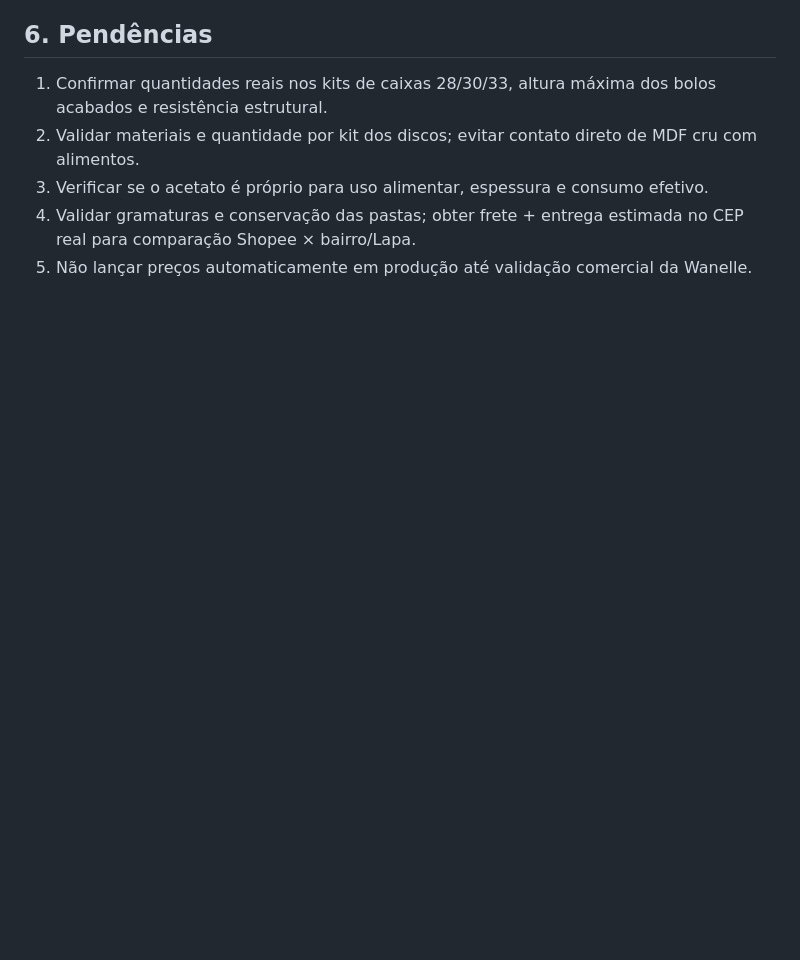
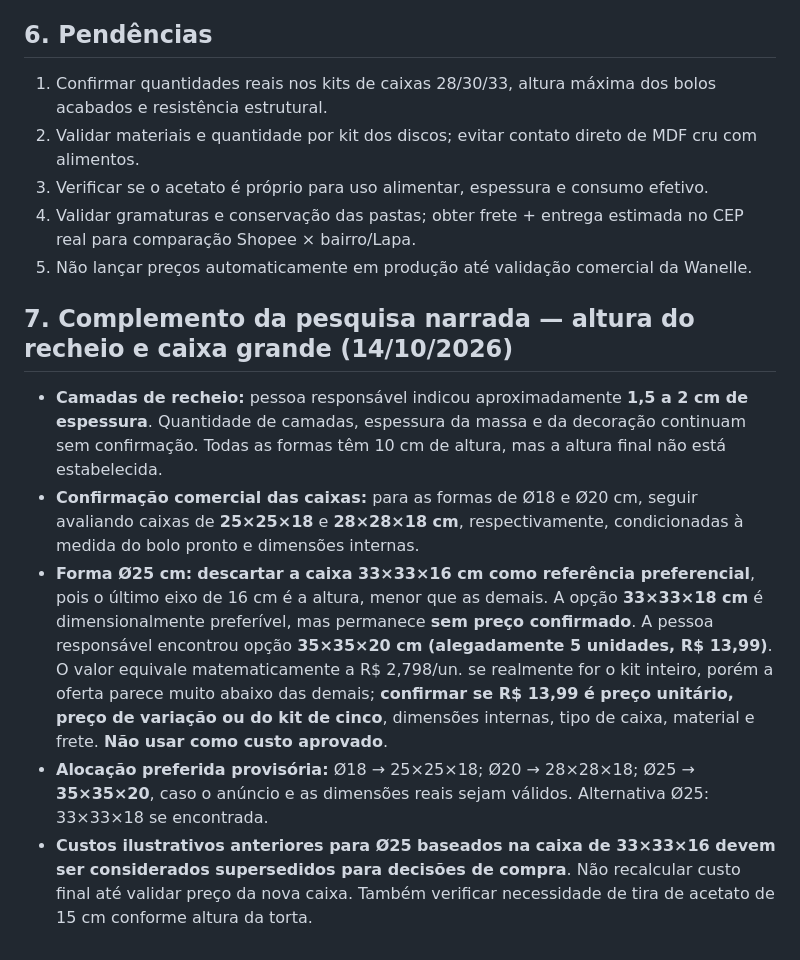
Before and after one commit to leleca7/wanelle-studio, a Markdown page: PESQUISA_SHOPEE_EMBALAGENS_2026-10-14.md, the part around the change. GitHub-like rendering; blank space fills up the shorter version.

Commit message:
docs: registrar recheio 1,5–2 cm e caixa grande 35x35x20 pendente de confirmação

```diff
--- a/PESQUISA_SHOPEE_EMBALAGENS_2026-10-14.md
+++ b/PESQUISA_SHOPEE_EMBALAGENS_2026-10-14.md
@@ -77,3 +77,11 @@ Esses totais são **cenários ilustrativos que podem precisar de revisão** se o
 3. Verificar se o acetato é próprio para uso alimentar, espessura e consumo efetivo.
 4. Validar gramaturas e conservação das pastas; obter frete + entrega estimada no CEP real para comparação Shopee × bairro/Lapa.
 5. Não lançar preços automaticamente em produção até validação comercial da Wanelle.
+
+## 7. Complemento da pesquisa narrada — altura do recheio e caixa grande (14/10/2026)
+
+- **Camadas de recheio:** pessoa responsável indicou aproximadamente **1,5 a 2 cm de espessura**. Quantidade de camadas, espessura da massa e da decoração continuam sem confirmação. Todas as formas têm 10 cm de altura, mas a altura final não está estabelecida.
+- **Confirmação comercial das caixas:** para as formas de Ø18 e Ø20 cm, seguir avaliando caixas de **25×25×18** e **28×28×18 cm**, respectivamente, condicionadas à medida do bolo pronto e dimensões internas.
+- **Forma Ø25 cm:** **descartar a caixa 33×33×16 cm como referência preferencial**, pois o último eixo de 16 cm é a altura, menor que as demais. A opção **33×33×18 cm** é dimensionalmente preferível, mas permanece **sem preço confirmado**. A pessoa responsável encontrou opção **35×35×20 cm (alegadamente 5 unidades, R$ 13,99)**. O valor equivale matematicamente a R$ 2,798/un. se realmente for o kit inteiro, porém a oferta parece muito abaixo das demais; **confirmar se R$ 13,99 é preço unitário, preço de variação ou do kit de cinco**, dimensões internas, tipo de caixa, material e frete. **Não usar como custo aprovado**.
+- **Alocação preferida provisória:** Ø18 → 25×25×18; Ø20 → 28×28×18; Ø25 → **35×35×20**, caso o anúncio e as dimensões reais sejam válidos. Alternativa Ø25: 33×33×18 se encontrada.
+- **Custos ilustrativos anteriores para Ø25 baseados na caixa de 33×33×16 devem ser considerados supersedidos para decisões de compra**. Não recalcular custo final até validar preço da nova caixa. Também verificar necessidade de tira de acetato de 15 cm conforme altura da torta.
```
